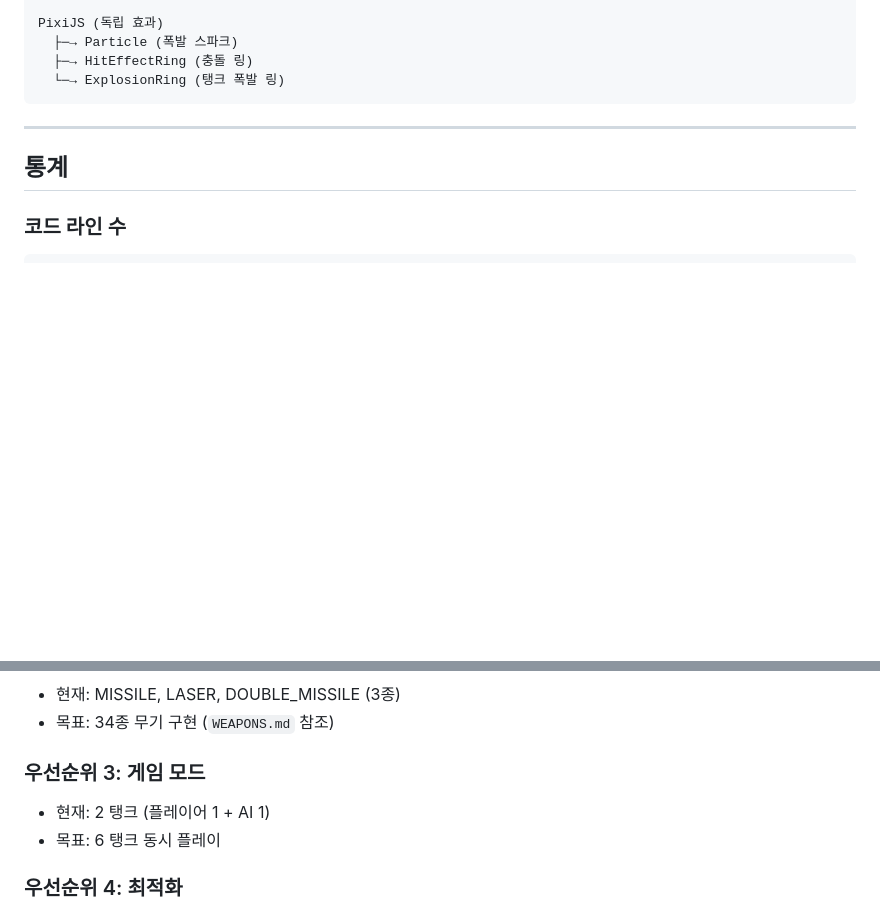
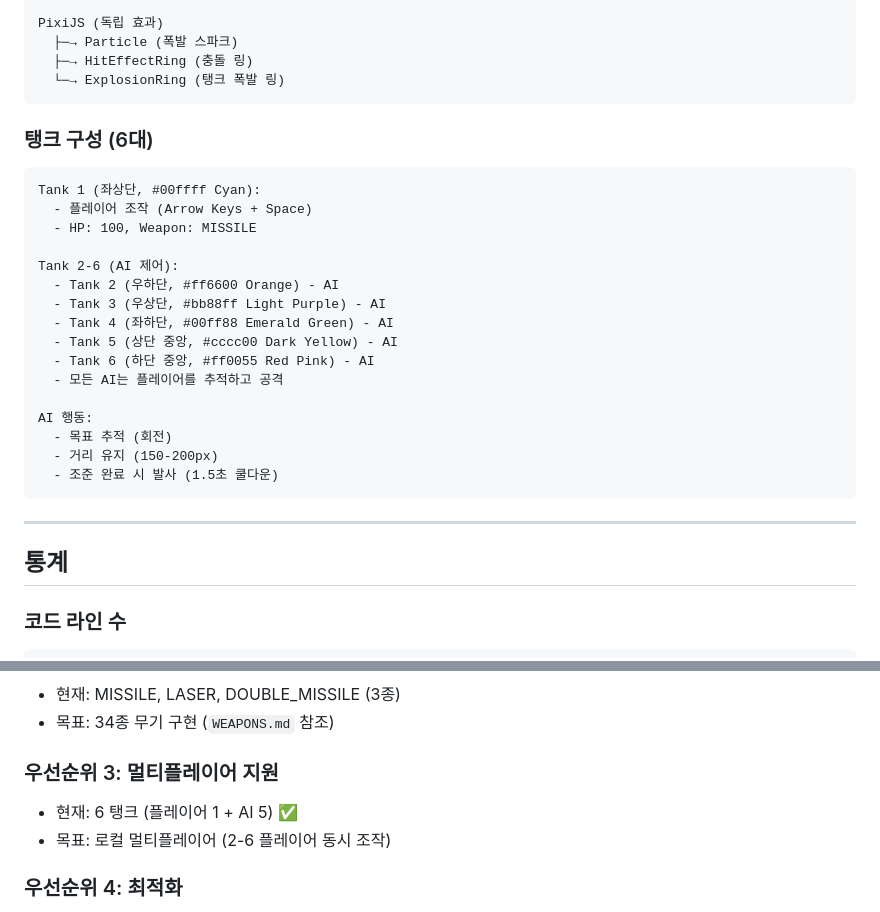
Before and after one commit to gogodevelop2/destruction-zone-web, a Markdown page: docs/devlogs/phase2-modular-refactoring.md, 2 parts joined by grey strips. Drawn GitHub-style; blank space fills up the shorter version.

Commit message:
docs: Fix tank configuration documentation
Fixed incorrect tank count in Phase 2 documentation:
- Current state: 6 tanks (1 player + 5 AI), not 2 tanks
- Updated Phase 3 goal: local multiplayer (2-6 simultaneous players)
- Added detailed tank configuration section with colors and positions
- Added AI behavior description (tracking, distance, cooldown)

🤖 Generated with [Claude Code](https://claude.com/claude-code)

Co-Authored-By: Claude <noreply@anthropic.com>

````diff
--- a/docs/devlogs/phase2-modular-refactoring.md
+++ b/docs/devlogs/phase2-modular-refactoring.md
@@ -1014,6 +1014,26 @@ PixiJS (독립 효과)
   └─→ ExplosionRing (탱크 폭발 링)
 ```
 
+### 탱크 구성 (6대)
+```
+Tank 1 (좌상단, #00ffff Cyan):
+  - 플레이어 조작 (Arrow Keys + Space)
+  - HP: 100, Weapon: MISSILE
+
+Tank 2-6 (AI 제어):
+  - Tank 2 (우하단, #ff6600 Orange) - AI
+  - Tank 3 (우상단, #bb88ff Light Purple) - AI
+  - Tank 4 (좌하단, #00ff88 Emerald Green) - AI
+  - Tank 5 (상단 중앙, #cccc00 Dark Yellow) - AI
+  - Tank 6 (하단 중앙, #ff0055 Red Pink) - AI
+  - 모든 AI는 플레이어를 추적하고 공격
+
+AI 행동:
+  - 목표 추적 (회전)
+  - 거리 유지 (150-200px)
+  - 조준 완료 시 발사 (1.5초 쿨다운)
+```
+
 ---
 
 ## 통계
@@ -1073,9 +1093,9 @@ Total:                    6시간 25분
 - 현재: MISSILE, LASER, DOUBLE_MISSILE (3종)
 - 목표: 34종 무기 구현 (`WEAPONS.md` 참조)
 
-### 우선순위 3: 게임 모드
-- 현재: 2 탱크 (플레이어 1 + AI 1)
-- 목표: 6 탱크 동시 플레이
+### 우선순위 3: 멀티플레이어 지원
+- 현재: 6 탱크 (플레이어 1 + AI 5) ✅
+- 목표: 로컬 멀티플레이어 (2-6 플레이어 동시 조작)
 
 ### 우선순위 4: 최적화
 - PixiJS 파티클 풀링
````
Also changed, not shown: docs/devlogs/phase2-summary.md (+3 -3 lines).
